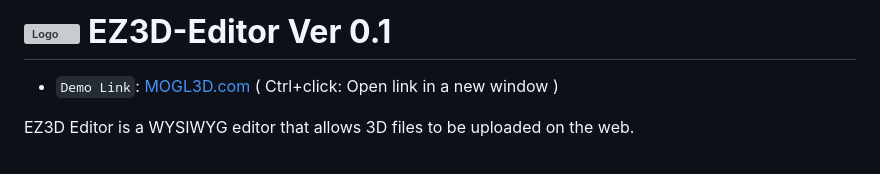
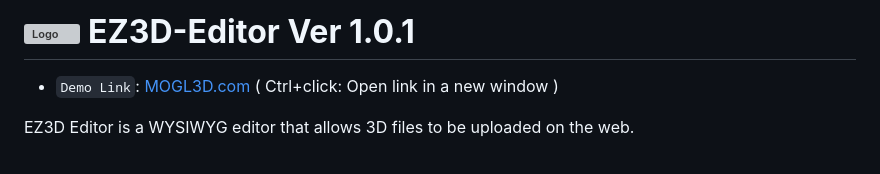
Before and after one commit to webdoli/ez3d-editor, a Markdown page: README.md, the part around the change. GitHub-like rendering; grey boxes are pictures that could not be loaded.

```diff
--- a/README.md
+++ b/README.md
@@ -1,5 +1,5 @@
 
-# <img src="https://github.com/user-attachments/assets/bee73816-93c0-4d17-9e06-d86ef4eb3b16" alt="Logo" width="32" height="32" /> **EZ3D-Editor Ver 0.1**
+# <img src="https://github.com/user-attachments/assets/bee73816-93c0-4d17-9e06-d86ef4eb3b16" alt="Logo" width="32" height="32" /> **EZ3D-Editor Ver 1.0.1**
 
 * `Demo Link`: [MOGL3D.com](https://www.mogl3d.com) ( Ctrl+click: Open link in a new window )
 
```
